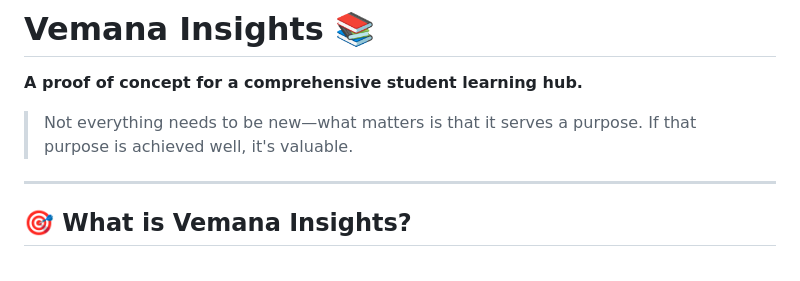
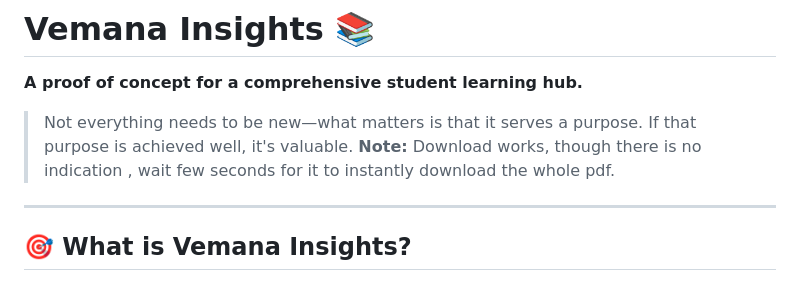
Before and after one commit to Runarok/Vemana-Insights, a Markdown page: README.md, the part around the change. Drawn GitHub-style.

```diff
--- a/README.md
+++ b/README.md
@@ -3,7 +3,7 @@
 **A proof of concept for a comprehensive student learning hub.**
 
 > Not everything needs to be new—what matters is that it serves a purpose. If that purpose is achieved well, it's valuable.
-
+> **Note:** Download works, though there is no indication , wait few seconds for it to instantly download the whole pdf.
 ---
 
 ## 🎯 What is Vemana Insights?
```
